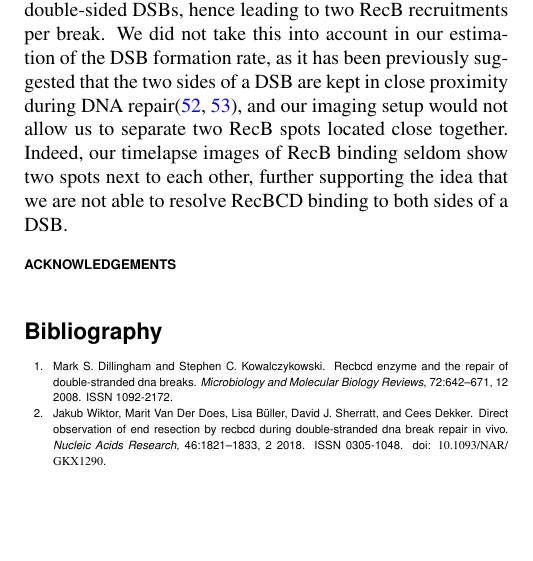
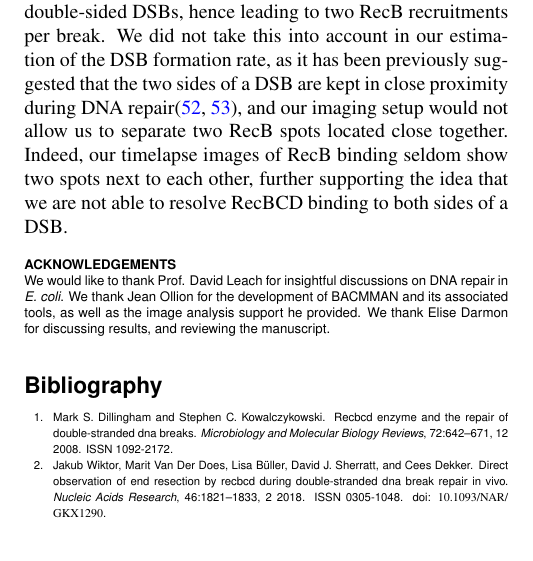
Before and after one commit to DanielThedie/RecB_article, a LaTeX document (Article.tex): part of one column of page 10 of 22, cut so that both start at the same text, the shorter picture padded with empty space. Compiled offline with pdfLaTeX.

Commit message:
Added acknowledgements

```diff
--- a/Article.tex
+++ b/Article.tex
@@ -57,8 +57,7 @@ meriem.elkaroui\at ed.ac.uk
 
 
 \begin{acknowledgements}
-% - David Leach for insightful discussions
-% - Jean for BACMMAN/software developments
+We would like to thank Prof. David Leach for insightful discussions on DNA repair in \emph{E. coli}. We thank Jean Ollion for the development of BACMMAN and its associated tools, as well as the image analysis support he provided. We thank Elise Darmon for discussing results, and reviewing the manuscript.
 \end{acknowledgements}
 
 \section*{Bibliography}
```
